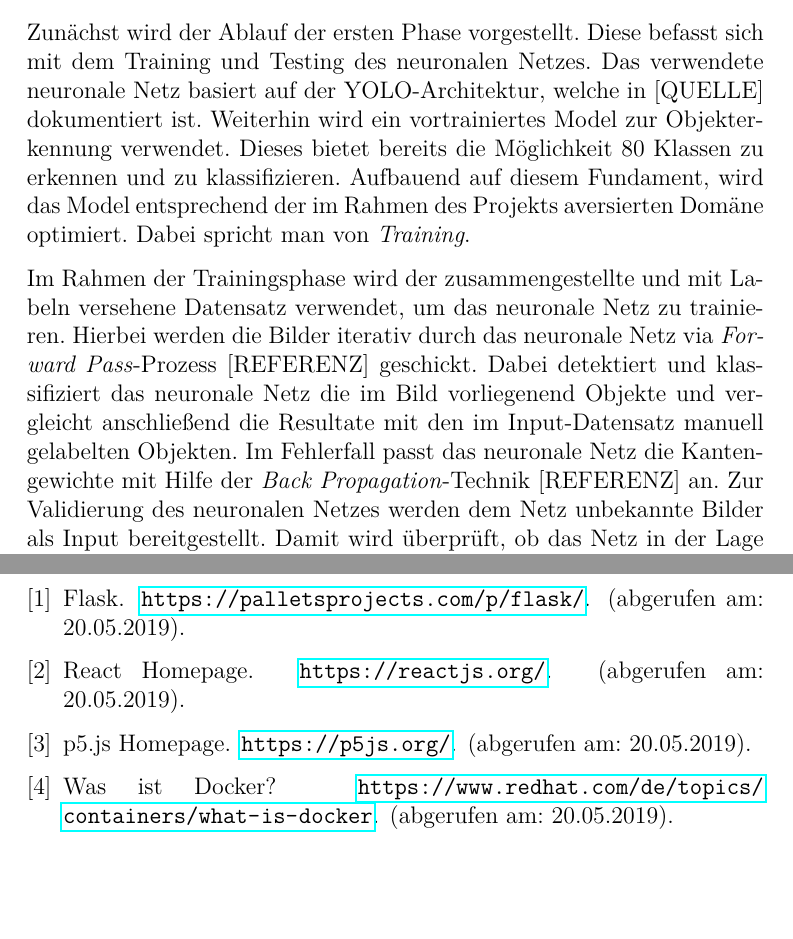
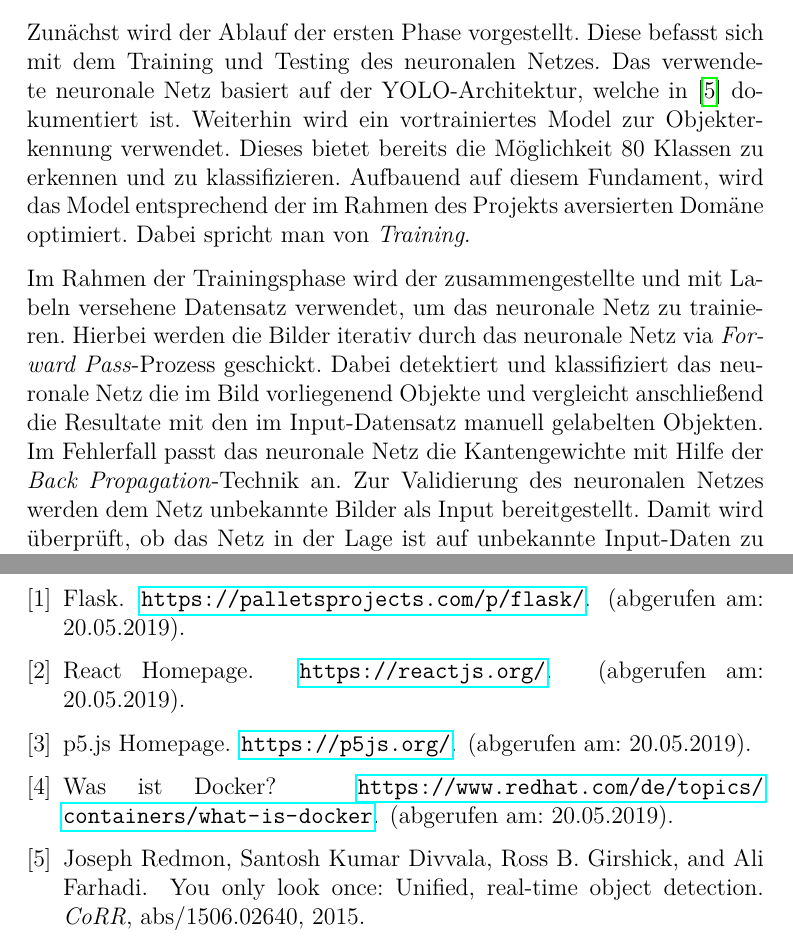
Before and after one commit to jeremypuchta/deeptraffic, a LaTeX document (concept_paper/paper.tex, which reads concept_paper/chapters/ablauf.tex, concept_paper/sources.bib): two parts of pages 6 and 7 of 7, joined at a grey line, cut so that both start at the same text, the shorter picture padded with empty space. Compiled offline with pdfLaTeX.

Commit message:
1st audition: final state of concept paper

```diff
--- a/concept_paper/chapters/ablauf.tex
+++ b/concept_paper/chapters/ablauf.tex
@@ -10,7 +10,7 @@ Dabei ist der Ablauf unterteilt in zwei unabhängige Phasen:
 
 Zunächst wird der Ablauf der ersten Phase vorgestellt.
 Diese befasst sich mit dem Training und Testing des neuronalen Netzes.
-Das verwendete neuronale Netz basiert auf der YOLO-Architektur, welche in [QUELLE] dokumentiert ist.
+Das verwendete neuronale Netz basiert auf der YOLO-Architektur, welche in \cite{DBLP:journals/corr/RedmonDGF15} dokumentiert ist.
 Weiterhin wird ein vortrainiertes Model zur Objekterkennung verwendet.
 Dieses bietet bereits die Möglichkeit 80 Klassen zu erkennen und zu klassifizieren.
 Aufbauend auf diesem Fundament, wird das Model entsprechend der im Rahmen des Projekts aversierten Domäne optimiert.
@@ -18,10 +18,10 @@ Dabei spricht man von \textit{Training}.
 
 Im Rahmen der Trainingsphase wird der zusammengestellte und mit Labeln versehene Datensatz verwendet, um
 das neuronale Netz zu trainieren.
-Hierbei werden die Bilder iterativ durch das neuronale Netz via \textit{Forward Pass}-Prozess [REFERENZ] geschickt.
+Hierbei werden die Bilder iterativ durch das neuronale Netz via \textit{Forward Pass}-Prozess geschickt.
 Dabei detektiert und klassifiziert das neuronale Netz die im Bild vorliegenend Objekte und vergleicht anschließend
 die Resultate mit den im Input-Datensatz manuell gelabelten Objekten.
-Im Fehlerfall passt das neuronale Netz die Kantengewichte mit Hilfe der \textit{Back Propagation}-Technik [REFERENZ] an.
+Im Fehlerfall passt das neuronale Netz die Kantengewichte mit Hilfe der \textit{Back Propagation}-Technik an.
 Zur Validierung des neuronalen Netzes werden dem Netz unbekannte Bilder als Input bereitgestellt.
 Damit wird überprüft, ob das Netz in der Lage ist auf unbekannte Input-Daten zu reagieren und ob beispielsweise eine
 Überanpassung existiert.
--- a/concept_paper/sources.bib
+++ b/concept_paper/sources.bib
@@ -28,0 +33,6 @@
+               Ross B. Girshick and
+               Ali Farhadi},
+  title     = {You Only Look Once: Unified, Real-Time Object Detection},
+  journal   = {CoRR},
+  volume    = {abs/1506.02640},
+  year      = {2015},
```
Also changed, not shown: concept_paper/paper.pdf, concept_paper/sources.bib (11 more changed lines), 5 other files.
